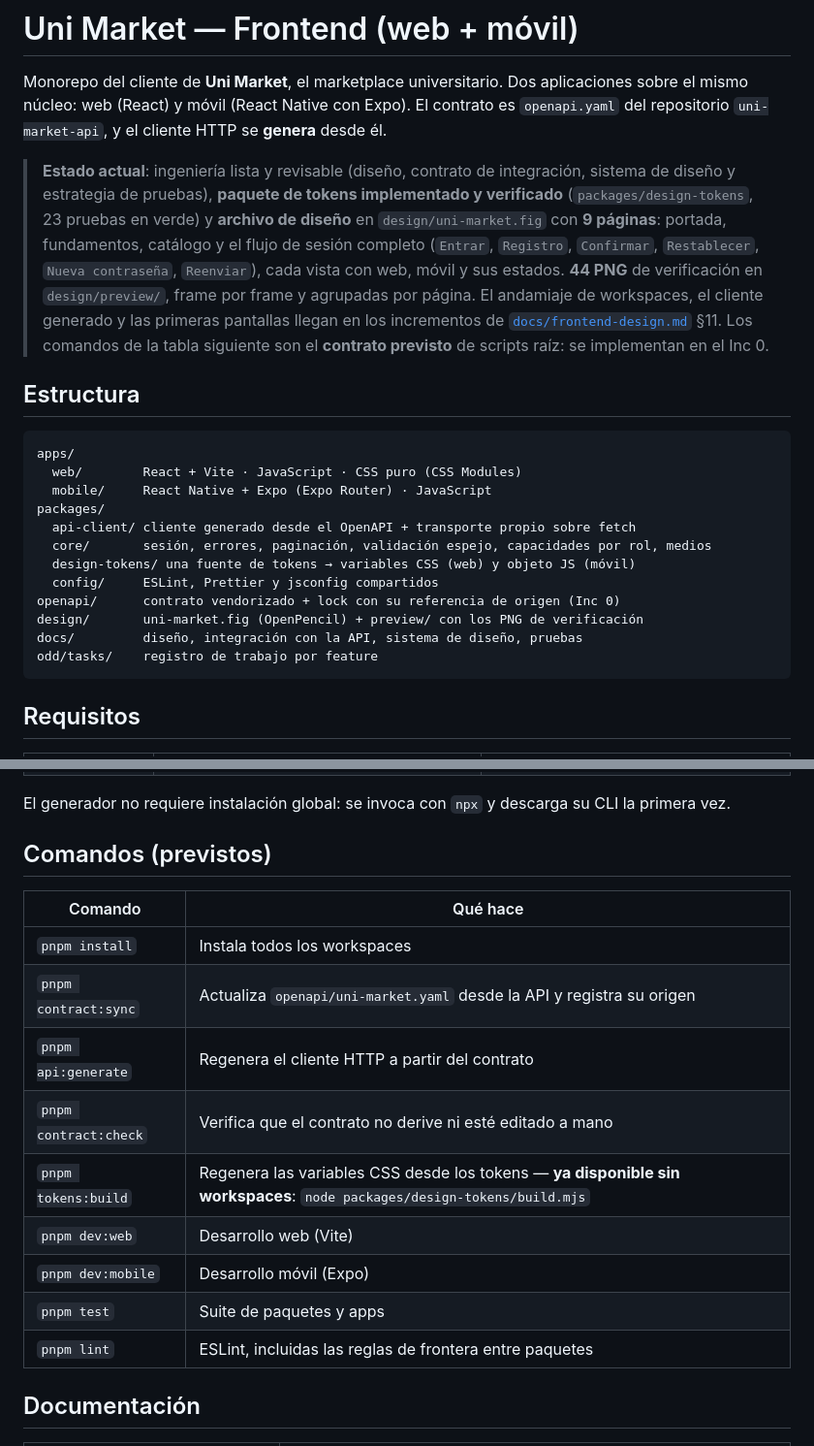
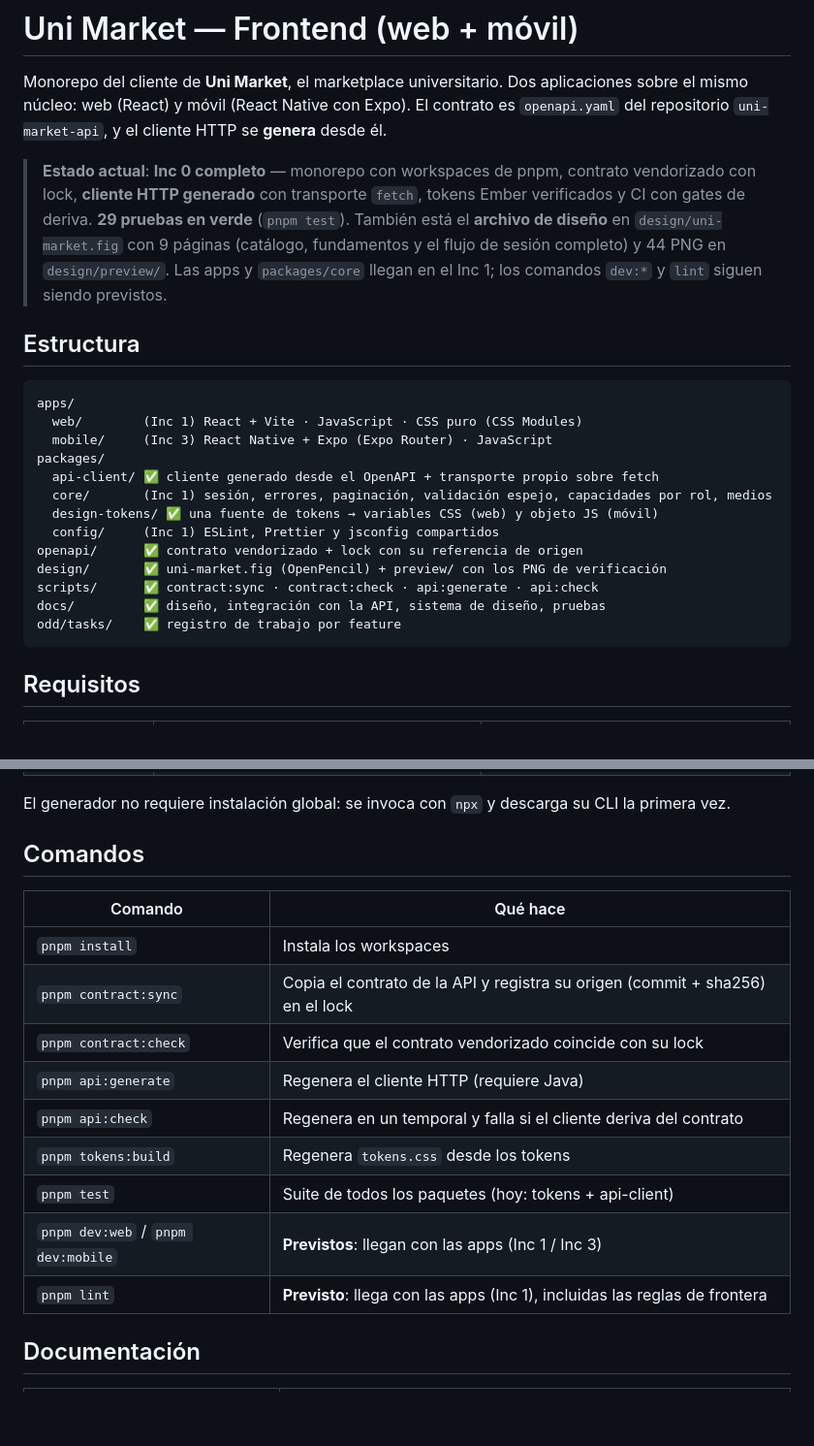
Before and after one commit to vekzz-dev/uni-market-frontend, a Markdown page: README.md, 2 parts joined by grey strips. Shown at 97% size. Drawn GitHub-style; blank space fills up the shorter version.

Commit message:
docs(inc-0): actualiza README, diseño y track

````diff
--- a/README.md
+++ b/README.md
@@ -2,23 +2,24 @@
 
 Monorepo del cliente de **Uni Market**, el marketplace universitario. Dos aplicaciones sobre el mismo núcleo: web (React) y móvil (React Native con Expo). El contrato es `openapi.yaml` del repositorio `uni-market-api`, y el cliente HTTP se **genera** desde él.
 
-> **Estado actual**: ingeniería lista y revisable (diseño, contrato de integración, sistema de diseño y estrategia de pruebas), **paquete de tokens implementado y verificado** (`packages/design-tokens`, 23 pruebas en verde) y **archivo de diseño** en `design/uni-market.fig` con **9 páginas**: portada, fundamentos, catálogo y el flujo de sesión completo (`Entrar`, `Registro`, `Confirmar`, `Restablecer`, `Nueva contraseña`, `Reenviar`), cada vista con web, móvil y sus estados. **44 PNG** de verificación en `design/preview/`, frame por frame y agrupadas por página. El andamiaje de workspaces, el cliente generado y las primeras pantallas llegan en los incrementos de [`docs/frontend-design.md`](docs/frontend-design.md) §11. Los comandos de la tabla siguiente son el **contrato previsto** de scripts raíz: se implementan en el Inc 0.
+> **Estado actual**: **Inc 0 completo** — monorepo con workspaces de pnpm, contrato vendorizado con lock, **cliente HTTP generado** con transporte `fetch`, tokens Ember verificados y CI con gates de deriva. **29 pruebas en verde** (`pnpm test`). También está el **archivo de diseño** en `design/uni-market.fig` con 9 páginas (catálogo, fundamentos y el flujo de sesión completo) y 44 PNG en `design/preview/`. Las apps y `packages/core` llegan en el Inc 1; los comandos `dev:*` y `lint` siguen siendo previstos.
 
 ## Estructura
 
 ```
 apps/
-  web/        React + Vite · JavaScript · CSS puro (CSS Modules)
-  mobile/     React Native + Expo (Expo Router) · JavaScript
+  web/        (Inc 1) React + Vite · JavaScript · CSS puro (CSS Modules)
+  mobile/     (Inc 3) React Native + Expo (Expo Router) · JavaScript
 packages/
-  api-client/ cliente generado desde el OpenAPI + transporte propio sobre fetch
-  core/       sesión, errores, paginación, validación espejo, capacidades por rol, medios
-  design-tokens/ una fuente de tokens → variables CSS (web) y objeto JS (móvil)
-  config/     ESLint, Prettier y jsconfig compartidos
-openapi/      contrato vendorizado + lock con su referencia de origen (Inc 0)
-design/       uni-market.fig (OpenPencil) + preview/ con los PNG de verificación
-docs/         diseño, integración con la API, sistema de diseño, pruebas
-odd/tasks/    registro de trabajo por feature
+  api-client/ ✅ cliente generado desde el OpenAPI + transporte propio sobre fetch
+  core/       (Inc 1) sesión, errores, paginación, validación espejo, capacidades por rol, medios
+  design-tokens/ ✅ una fuente de tokens → variables CSS (web) y objeto JS (móvil)
+  config/     (Inc 1) ESLint, Prettier y jsconfig compartidos
+openapi/      ✅ contrato vendorizado + lock con su referencia de origen
+design/       ✅ uni-market.fig (OpenPencil) + preview/ con los PNG de verificación
+scripts/      ✅ contract:sync · contract:check · api:generate · api:check
+docs/         ✅ diseño, integración con la API, sistema de diseño, pruebas
+odd/tasks/    ✅ registro de trabajo por feature
 ```
 
 ## Requisitos
@@ -32,19 +33,19 @@ odd/tasks/    registro de trabajo por feature
 
 El generador no requiere instalación global: se invoca con `npx` y descarga su CLI la primera vez.
 
-## Comandos (previstos)
+## Comandos
 
 | Comando | Qué hace |
 |---|---|
-| `pnpm install` | Instala todos los workspaces |
-| `pnpm contract:sync` | Actualiza `openapi/uni-market.yaml` desde la API y registra su origen |
-| `pnpm api:generate` | Regenera el cliente HTTP a partir del contrato |
-| `pnpm contract:check` | Verifica que el contrato no derive ni esté editado a mano |
-| `pnpm tokens:build` | Regenera las variables CSS desde los tokens — **ya disponible sin workspaces**: `node packages/design-tokens/build.mjs` |
-| `pnpm dev:web` | Desarrollo web (Vite) |
-| `pnpm dev:mobile` | Desarrollo móvil (Expo) |
-| `pnpm test` | Suite de paquetes y apps |
-| `pnpm lint` | ESLint, incluidas las reglas de frontera entre paquetes |
+| `pnpm install` | Instala los workspaces |
+| `pnpm contract:sync` | Copia el contrato de la API y registra su origen (commit + sha256) en el lock |
+| `pnpm contract:check` | Verifica que el contrato vendorizado coincide con su lock |
+| `pnpm api:generate` | Regenera el cliente HTTP (requiere Java) |
+| `pnpm api:check` | Regenera en un temporal y falla si el cliente deriva del contrato |
+| `pnpm tokens:build` | Regenera `tokens.css` desde los tokens |
+| `pnpm test` | Suite de todos los paquetes (hoy: tokens + api-client) |
+| `pnpm dev:web` / `pnpm dev:mobile` | **Previstos**: llegan con las apps (Inc 1 / Inc 3) |
+| `pnpm lint` | **Previsto**: llega con las apps (Inc 1), incluidas las reglas de frontera |
 
 ## Documentación
 
````
Also changed, not shown: docs/frontend-design.md (+3 -3 lines), odd/tasks/frontend-engineering.md (+4 -1 lines).
